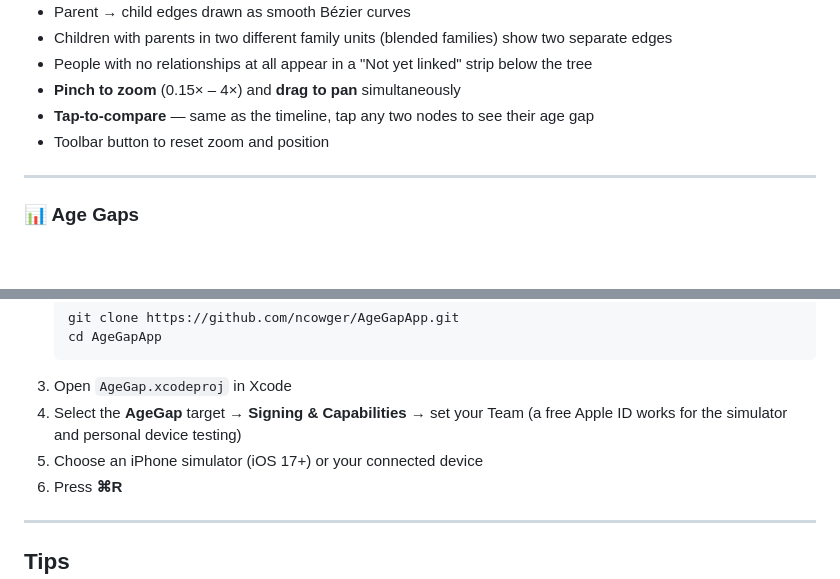
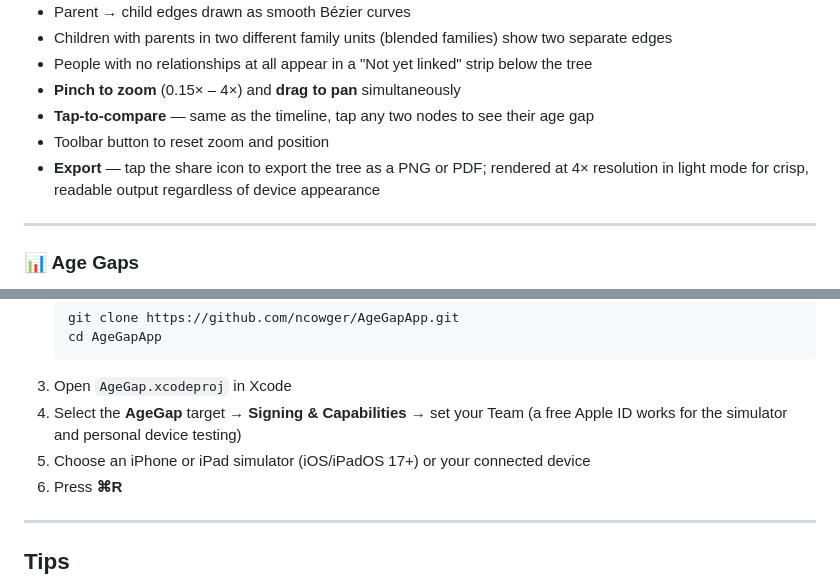
Before and after one commit to ncowger/AgeGapApp, a Markdown page: README.md, 2 parts joined by grey strips. Drawn GitHub-style; blank space fills up the shorter version.

````diff
--- a/README.md
+++ b/README.md
@@ -41,6 +41,7 @@ A generational tree built automatically from the spouse/parent relationships you
 - **Pinch to zoom** (0.15× – 4×) and **drag to pan** simultaneously
 - **Tap-to-compare** — same as the timeline, tap any two nodes to see their age gap
 - Toolbar button to reset zoom and position
+- **Export** — tap the share icon to export the tree as a PNG or PDF; rendered at 4× resolution in light mode for crisp, readable output regardless of device appearance
 
 ---
 
@@ -117,7 +120,7 @@ AgeGap/
    ```
 3. Open `AgeGap.xcodeproj` in Xcode
 4. Select the **AgeGap** target → **Signing & Capabilities** → set your Team (a free Apple ID works for the simulator and personal device testing)
-5. Choose an iPhone simulator (iOS 17+) or your connected device
+5. Choose an iPhone or iPad simulator (iOS/iPadOS 17+) or your connected device
 6. Press **⌘R**
 
 ---
````
Also changed, not shown: other parts of README.md (+7 -4 lines).
